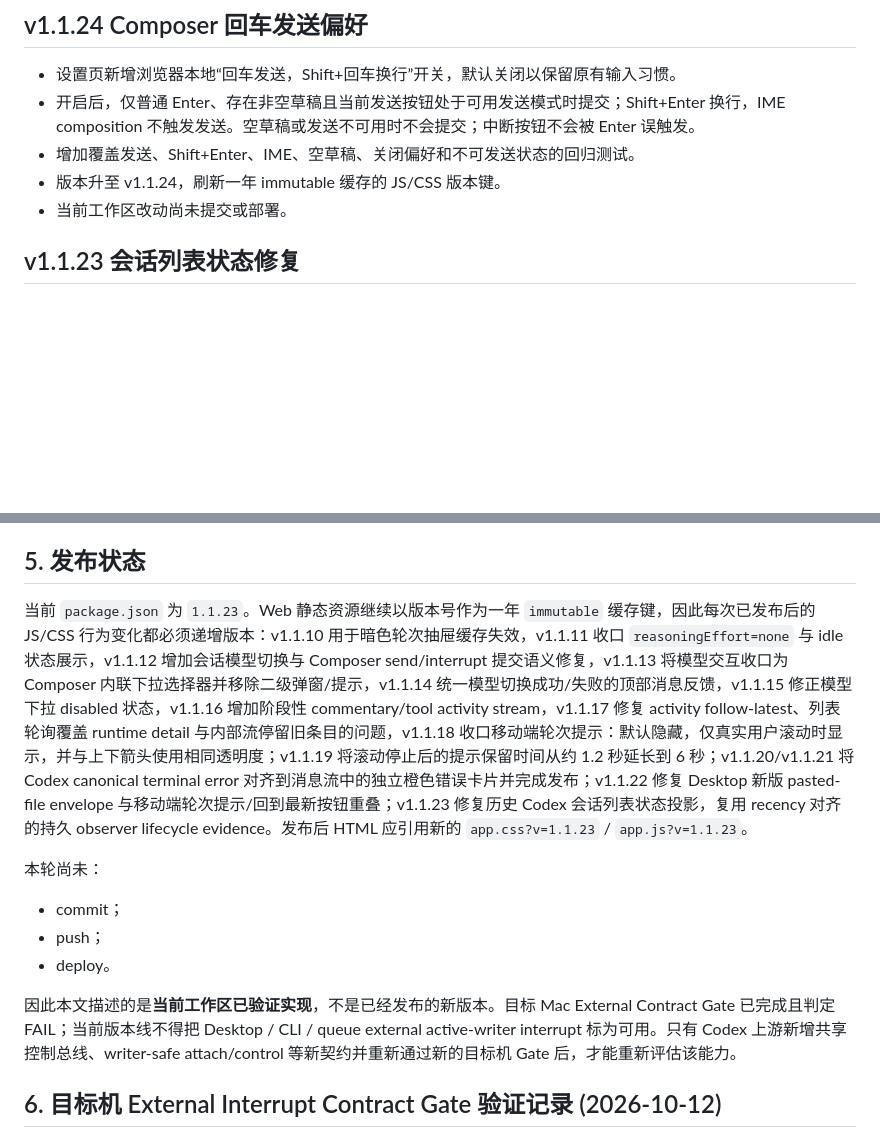
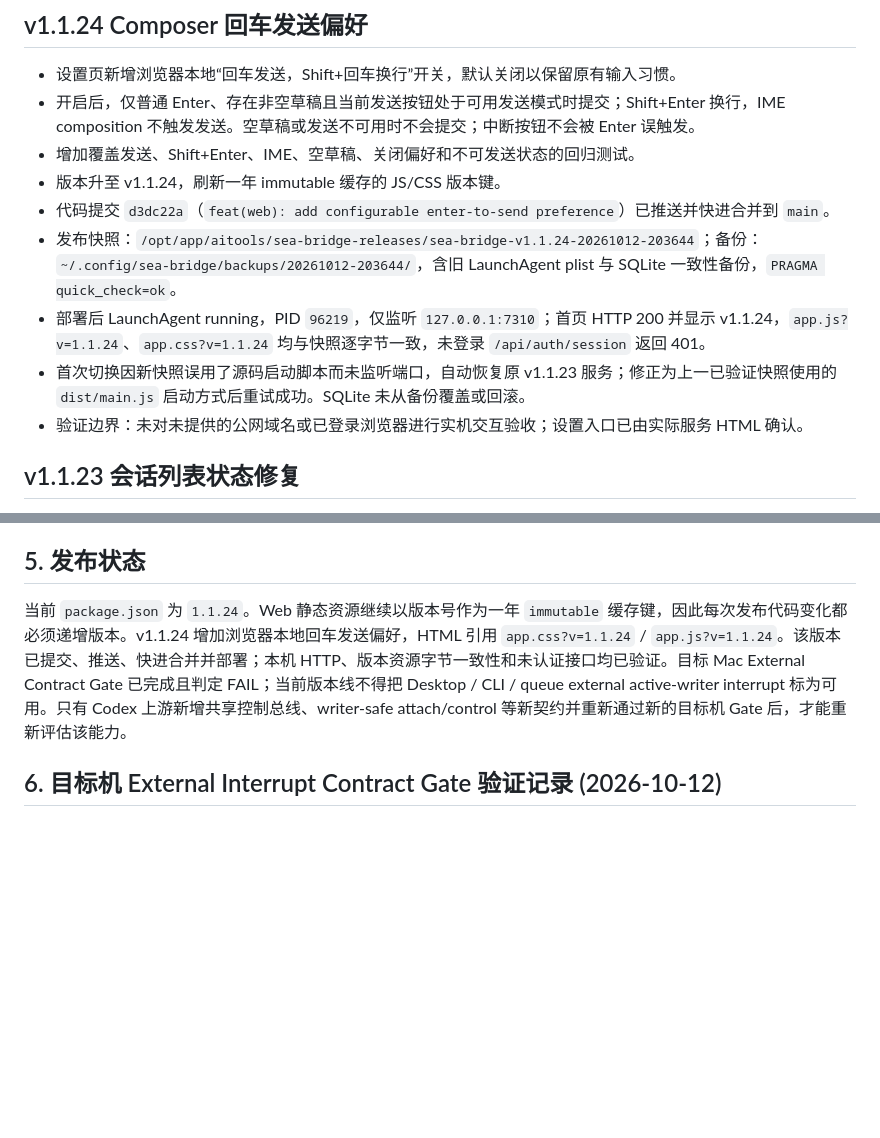
Before and after one commit to blairevan/sea-bridge, a Markdown page: docs/ai/2026-10-12-codex-layout-evolution-delivery.md, 2 parts joined by grey strips. Rendered like a GitHub page; blank space fills up the shorter version.

Commit message:
docs: record v1.1.24 deployment verification

```diff
--- a/docs/ai/2026-10-12-codex-layout-evolution-delivery.md
+++ b/docs/ai/2026-10-12-codex-layout-evolution-delivery.md
@@ -6,7 +6,11 @@
 - 开启后，仅普通 Enter、存在非空草稿且当前发送按钮处于可用发送模式时提交；Shift+Enter 换行，IME composition 不触发发送。空草稿或发送不可用时不会提交；中断按钮不会被 Enter 误触发。
 - 增加覆盖发送、Shift+Enter、IME、空草稿、关闭偏好和不可发送状态的回归测试。
 - 版本升至 v1.1.24，刷新一年 immutable 缓存的 JS/CSS 版本键。
-- 当前工作区改动尚未提交或部署。
+- 代码提交 `d3dc22a`（`feat(web): add configurable enter-to-send preference`）已推送并快进合并到 `main`。
+- 发布快照：`/opt/app/aitools/sea-bridge-releases/sea-bridge-v1.1.24-20261012-203644`；备份：`~/.config/sea-bridge/backups/20261012-203644/`，含旧 LaunchAgent plist 与 SQLite 一致性备份，`PRAGMA quick_check=ok`。
+- 部署后 LaunchAgent running，PID `96219`，仅监听 `127.0.0.1:7310`；首页 HTTP 200 并显示 v1.1.24，`app.js?v=1.1.24`、`app.css?v=1.1.24` 均与快照逐字节一致，未登录 `/api/auth/session` 返回 401。
+- 首次切换因新快照误用了源码启动脚本而未监听端口，自动恢复原 v1.1.23 服务；修正为上一已验证快照使用的 `dist/main.js` 启动方式后重试成功。SQLite 未从备份覆盖或回滚。
+- 验证边界：未对未提供的公网域名或已登录浏览器进行实机交互验收；设置入口已由实际服务 HTML 确认。
 
 ## v1.1.23 会话列表状态修复
 
@@ -234,15 +238,7 @@ git diff --check
 
 ## 5. 发布状态
 
-当前 `package.json` 为 `1.1.23`。Web 静态资源继续以版本号作为一年 `immutable` 缓存键，因此每次已发布后的 JS/CSS 行为变化都必须递增版本：v1.1.10 用于暗色轮次抽屉缓存失效，v1.1.11 收口 `reasoningEffort=none` 与 idle 状态展示，v1.1.12 增加会话模型切换与 Composer send/interrupt 提交语义修复，v1.1.13 将模型交互收口为 Composer 内联下拉选择器并移除二级弹窗/提示，v1.1.14 统一模型切换成功/失败的顶部消息反馈，v1.1.15 修正模型下拉 disabled 状态，v1.1.16 增加阶段性 commentary/tool activity stream，v1.1.17 修复 activity follow-latest、列表轮询覆盖 runtime detail 与内部流停留旧条目的问题，v1.1.18 收口移动端轮次提示：默认隐藏，仅真实用户滚动时显示，并与上下箭头使用相同透明度；v1.1.19 将滚动停止后的提示保留时间从约 1.2 秒延长到 6 秒；v1.1.20/v1.1.21 将 Codex canonical terminal error 对齐到消息流中的独立橙色错误卡片并完成发布；v1.1.22 修复 Desktop 新版 pasted-file envelope 与移动端轮次提示/回到最新按钮重叠；v1.1.23 修复历史 Codex 会话列表状态投影，复用 recency 对齐的持久 observer lifecycle evidence。发布后 HTML 应引用新的 `app.css?v=1.1.23` / `app.js?v=1.1.23`。
-
-本轮尚未：
-
-- commit；
-- push；
-- deploy。
-
-因此本文描述的是**当前工作区已验证实现**，不是已经发布的新版本。目标 Mac External Contract Gate 已完成且判定 FAIL；当前版本线不得把 Desktop / CLI / queue external active-writer interrupt 标为可用。只有 Codex 上游新增共享控制总线、writer-safe attach/control 等新契约并重新通过新的目标机 Gate 后，才能重新评估该能力。
+当前 `package.json` 为 `1.1.24`。Web 静态资源继续以版本号作为一年 `immutable` 缓存键，因此每次发布代码变化都必须递增版本。v1.1.24 增加浏览器本地回车发送偏好，HTML 引用 `app.css?v=1.1.24` / `app.js?v=1.1.24`。该版本已提交、推送、快进合并并部署；本机 HTTP、版本资源字节一致性和未认证接口均已验证。目标 Mac External Contract Gate 已完成且判定 FAIL；当前版本线不得把 Desktop / CLI / queue external active-writer interrupt 标为可用。只有 Codex 上游新增共享控制总线、writer-safe attach/control 等新契约并重新通过新的目标机 Gate 后，才能重新评估该能力。
 
 ## 6. 目标机 External Interrupt Contract Gate 验证记录 (2026-10-12)
 
```
Also changed, not shown: docs/ai/web-console-versioning.md (+1 -0 lines).
